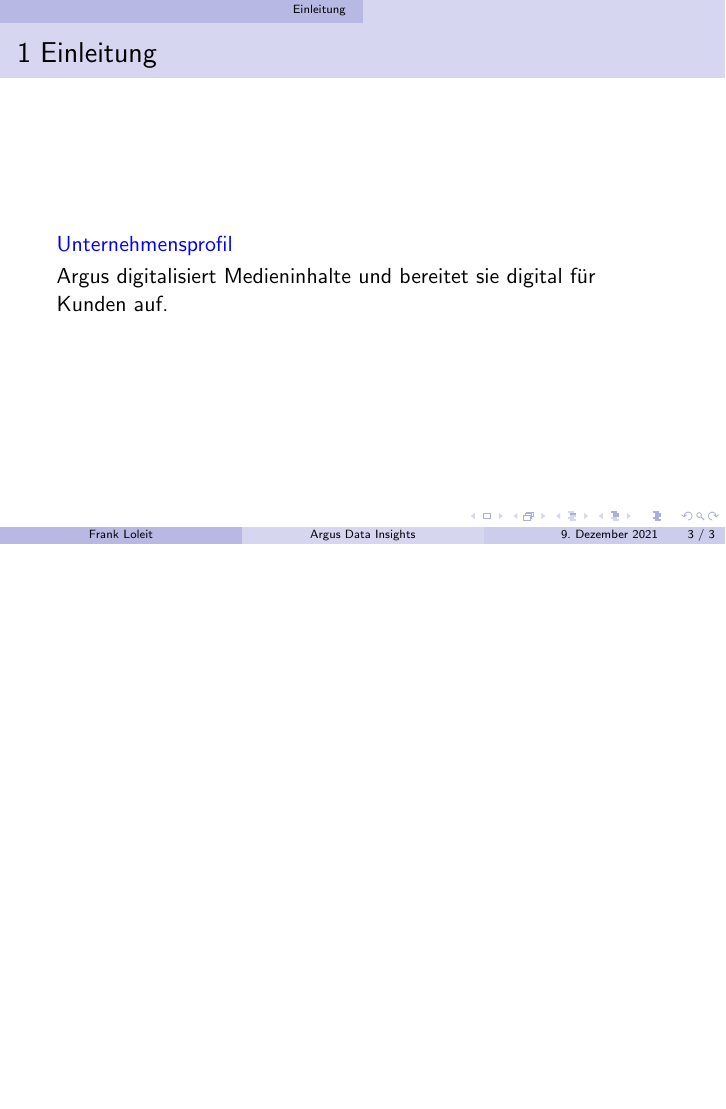
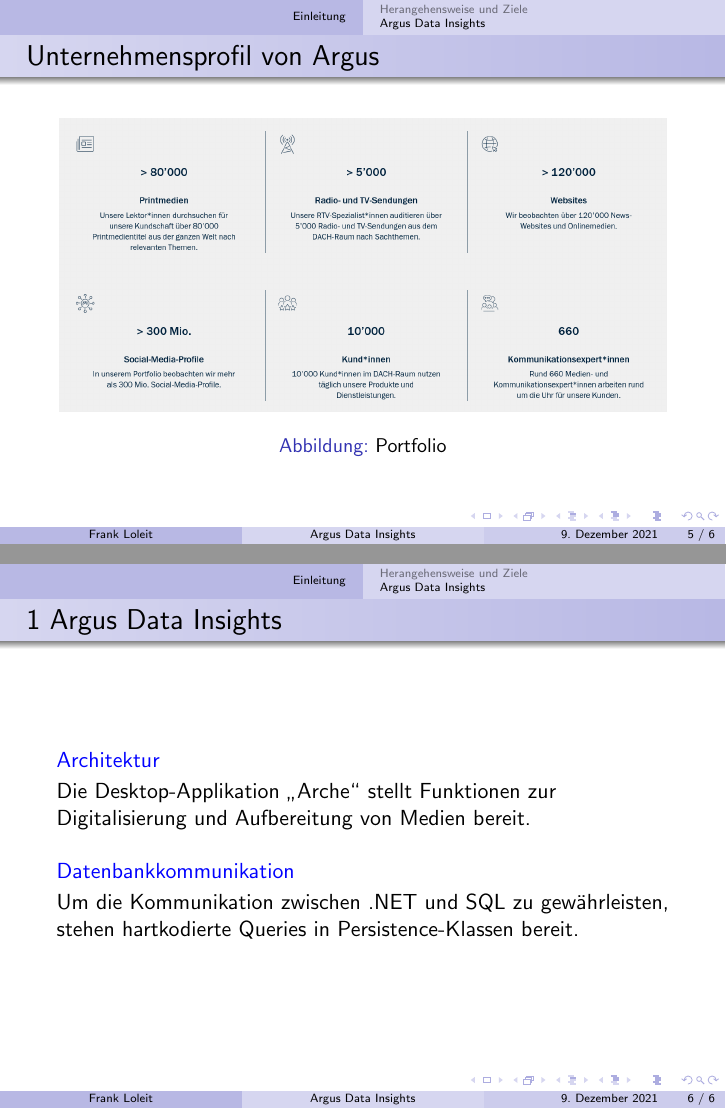
Before and after one commit to FrankLoleit/Presentation, LaTeX slides (main.tex): page 3 of 3 before the commit and pages 5 and 6 of 6 after it, the two joined at a grey line, the shorter picture padded with empty space. Compiled offline with pdfLaTeX.

Commit message:
Slides hinzugefügt

```diff
--- a/main.tex
+++ b/main.tex
@@ -3,7 +3,7 @@
 \usepackage{comment}
 \usepackage{nameref}
 
-\usetheme{Copenhagen}
+\usetheme{Warsaw}
 \usecolortheme{seahorse}
 
 
@@ -32,6 +32,8 @@
   \end{beamercolorbox}}%
   \vskip0pt%
 }
+
+\setbeamertemplate{blocks}[rounded][shadow=false]
 \setbeamercolor{block body}{bg=white}
 \setbeamercolor{block title}{bg=white, fg=blue}
 
@@ -51,7 +55,4 @@
 \end{frame}
 
 \section{Einleitung}
-    \begin{frame}{\insertsectionnumber\space \currentname}
-        \begin{block}{Unternehmensprofil}
-               Argus digitalisiert Medieninhalte und bereitet sie digital für Kunden auf.
-        \end{block}
+    \subsection{Herangehensweise und Ziele}
@@ -58,3 +65,2 @@
 
 
-    \end{frame}
@@ -61,2 +77,28 @@
+    \subsection{Argus Data Insights}
+
+        \begin{frame}{Unternehmensprofil von Argus}
+            \begin{figure}[htp]
+                \centering
+                \includegraphics[scale=0.23]{ArgusProfil.png}
+                \caption{Portfolio}
+                \label{fig:my_label}
+            \end{figure}
+        \end{frame}
+
+        \begin{frame}{\insertsectionnumber\space \currentname}
+            \begin{block}{Architektur}
+                Die Desktop-Applikation \glqq Arche\grqq{} stellt Funktionen zur Digitalisierung und Aufbereitung von Medien bereit.
+            \end{block}
+            \begin{block}{Datenbankkommunikation}
+                Um die Kommunikation zwischen .NET und SQL zu gewährleisten, stehen hartkodierte Queries in Persistence-Klassen bereit.
+            \end{block}
+        \end{frame}
+
+
+
+
+
+
+
 
 \end{document}
```
Also changed, not shown: ArgusProfil.png (added), main.tex (18 more changed lines).
